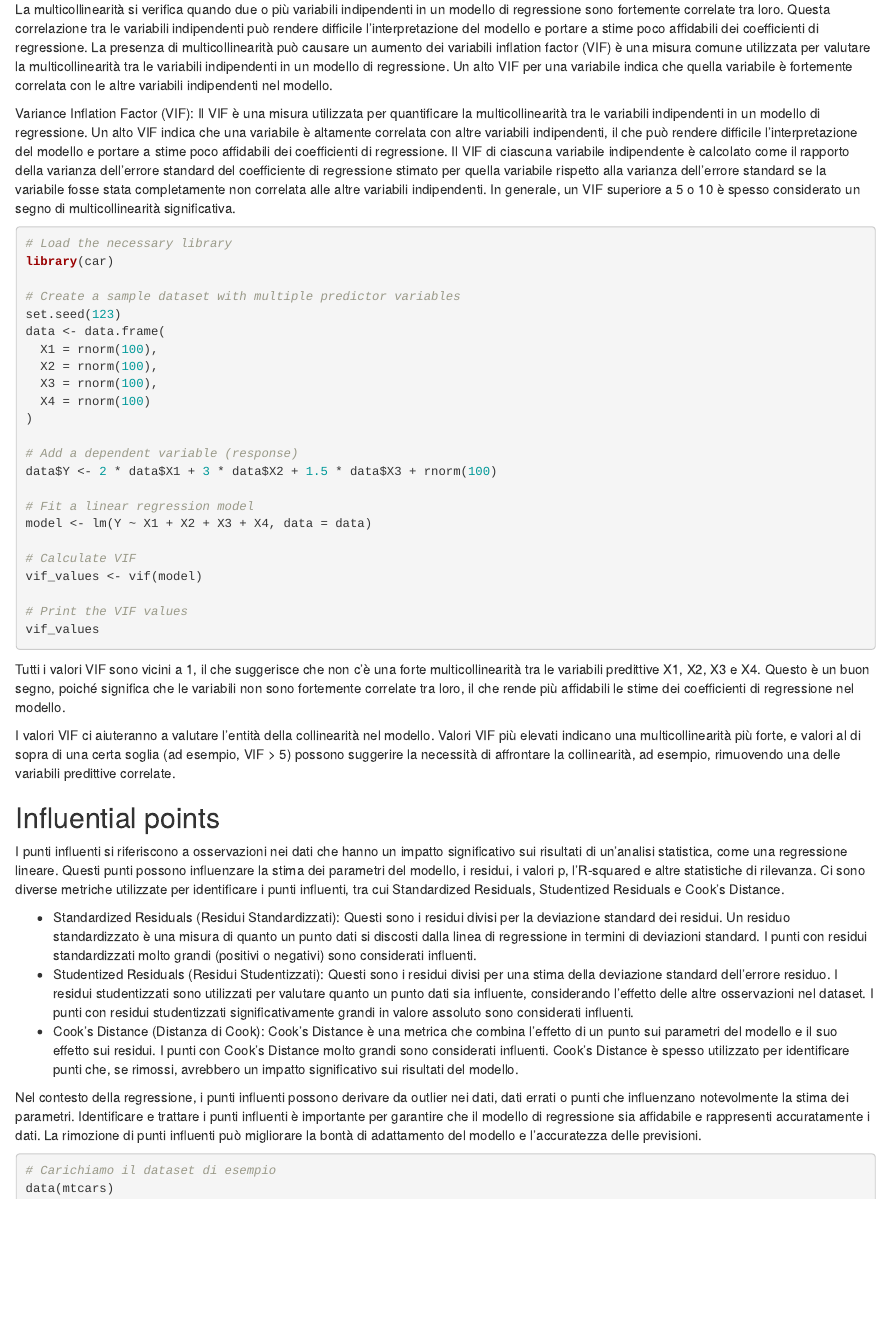
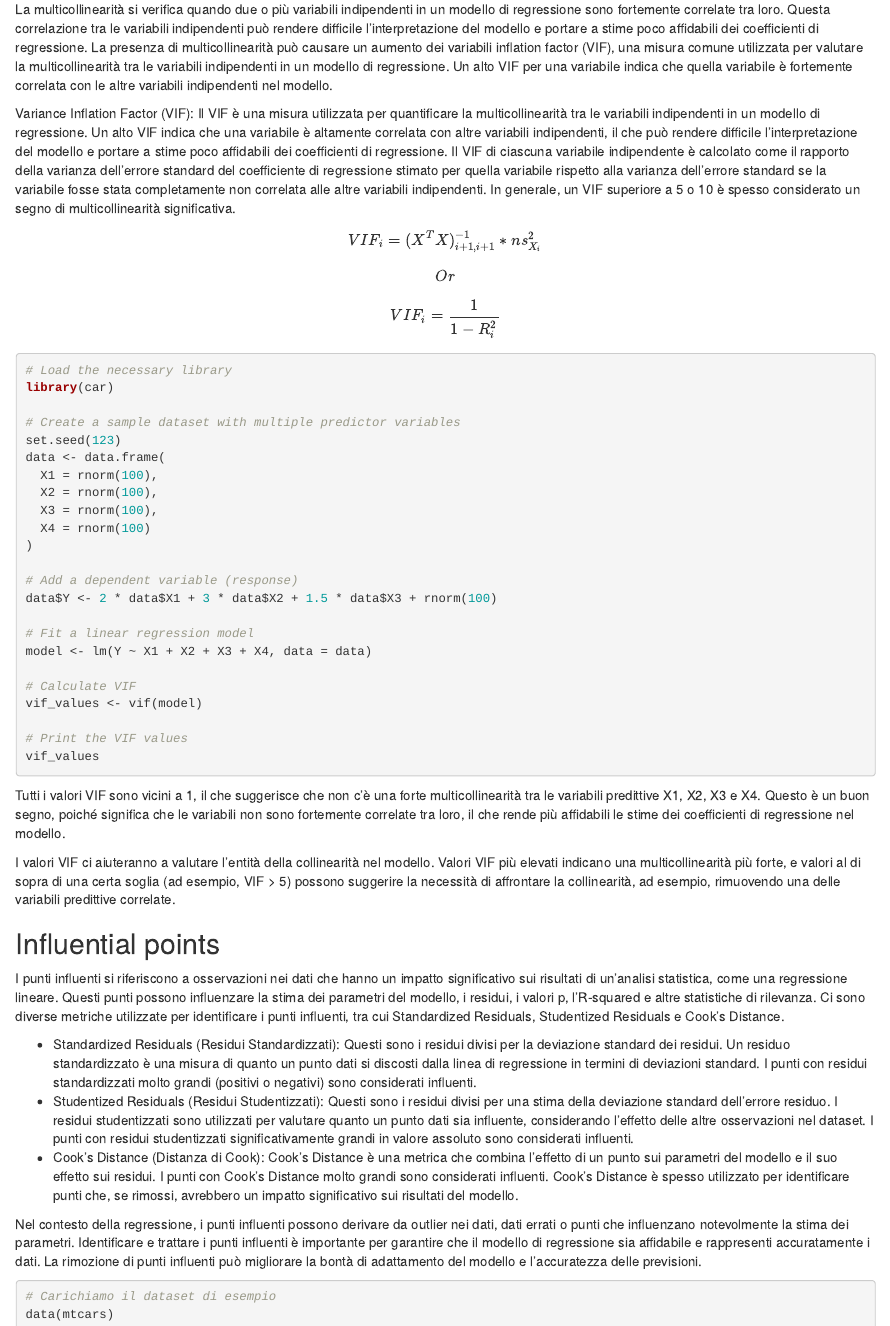
Before and after one commit to simonedinato/Predictive-Analysis, an R Markdown document (Theory.Rmd): the page in a window 1100 px wide, from 15480 px down. Rendered offline with R 4.5, knitr and Pandoc, with nearby package versions; the code is not run, so its results and figures are left out.

Commit message:
Reviewed new topics

````diff
--- a/Theory.Rmd
+++ b/Theory.Rmd
@@ -812,13 +812,24 @@ Tuttavia, è importante scegliere con saggezza le trasformazioni per evitare il
 
 La multicollinearità si verifica quando due o più variabili indipendenti in un modello di regressione sono fortemente correlate tra loro.
 Questa correlazione tra le variabili indipendenti può rendere difficile l'interpretazione del modello e portare a stime poco affidabili dei coefficienti di regressione.
-La presenza di multicollinearità può causare un aumento dei variabili inflation factor (VIF) è una misura comune utilizzata per valutare la multicollinearità tra le variabili indipendenti in un modello di regressione.
+La presenza di multicollinearità può causare un aumento dei variabili inflation factor (VIF), una misura comune utilizzata per valutare la multicollinearità tra le variabili indipendenti in un modello di regressione.
 Un alto VIF per una variabile indica che quella variabile è fortemente correlata con le altre variabili indipendenti nel modello.
 
 Variance Inflation Factor (VIF): Il VIF è una misura utilizzata per quantificare la multicollinearità tra le variabili indipendenti in un modello di regressione.
 Un alto VIF indica che una variabile è altamente correlata con altre variabili indipendenti, il che può rendere difficile l'interpretazione del modello e portare a stime poco affidabili dei coefficienti di regressione.
 Il VIF di ciascuna variabile indipendente è calcolato come il rapporto della varianza dell'errore standard del coefficiente di regressione stimato per quella variabile rispetto alla varianza dell'errore standard se la variabile fosse stata completamente non correlata alle altre variabili indipendenti.
 In generale, un VIF superiore a 5 o 10 è spesso considerato un segno di multicollinearità significativa.
+
+$$
+VIF_i = (X^TX)_{i+1,i+1}^{-1}*ns^2_{X_i}
+$$
+$$
+Or
+$$
+
+$$
+VIF_i = \frac{1}{1-R^2_i}
+$$
 
 ```{r}
 # Load the necessary library
````
Also changed, not shown: Theory.nb.html (added).
